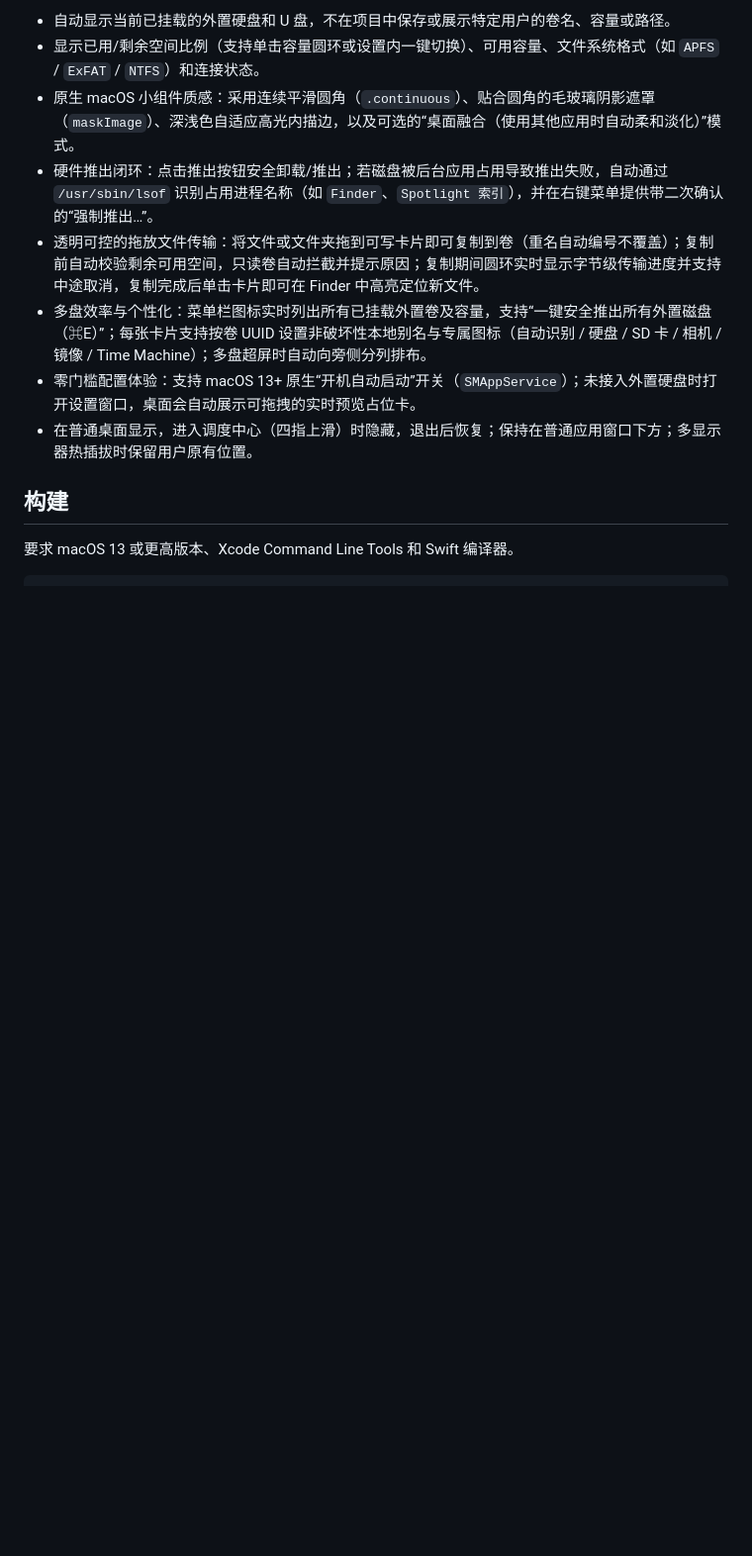
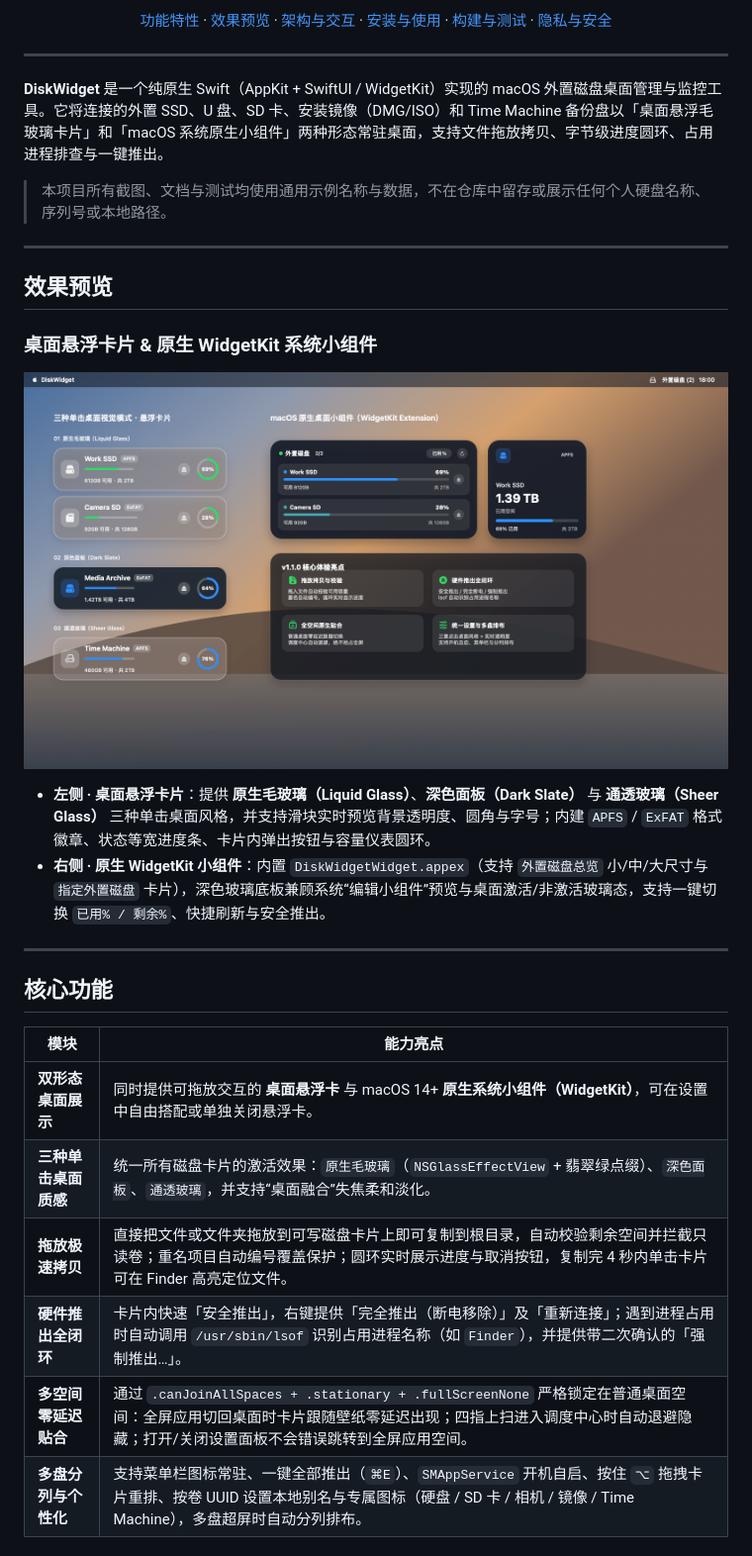
Before and after one commit to adcheun/disk-widget, a Markdown page: README.md, the part around one of its changes. Shown at 99% size. Rendered like a GitHub page; pictures changed too: docs/hero-desktop-showcase.png (added); blank space fills up the shorter version.

Commit message:
Rewrite visual README with v1.1.0 showcases and release guide

```diff
--- a/README.md
+++ b/README.md
@@ -6,13 +13,35 @@
 
-- 自动显示当前已挂载的外置硬盘和 U 盘，不在项目中保存或展示特定用户的卷名、容量或路径。
-- 显示已用/剩余空间比例（支持单击容量圆环或设置内一键切换）、可用容量、文件系统格式（如 `APFS` / `ExFAT` / `NTFS`）和连接状态。
-- 原生 macOS 小组件质感：采用连续平滑圆角（`.continuous`）、贴合圆角的毛玻璃阴影遮罩（`maskImage`）、深浅色自适应高光内描边，以及可选的“桌面融合（使用其他应用时自动柔和淡化）”模式。
-- 硬件推出闭环：点击推出按钮安全卸载/推出；若磁盘被后台应用占用导致推出失败，自动通过 `/usr/sbin/lsof` 识别占用进程名称（如 `Finder`、`Spotlight 索引`），并在右键菜单提供带二次确认的“强制推出…”。
-- 透明可控的拖放文件传输：将文件或文件夹拖到可写卡片即可复制到卷（重名自动编号不覆盖）；复制前自动校验剩余可用空间，只读卷自动拦截并提示原因；复制期间圆环实时显示字节级传输进度并支持中途取消，复制完成后单击卡片即可在 Finder 中高亮定位新文件。
-- 多盘效率与个性化：菜单栏图标实时列出所有已挂载外置卷及容量，支持“一键安全推出所有外置磁盘（⌘E）”；每张卡片支持按卷 UUID 设置非破坏性本地别名与专属图标（自动识别 / 硬盘 / SD 卡 / 相机 / 镜像 / Time Machine）；多盘超屏时自动向旁侧分列排布。
-- 零门槛配置体验：支持 macOS 13+ 原生“开机自动启动”开关（`SMAppService`）；未接入外置硬盘时打开设置窗口，桌面会自动展示可拖拽的实时预览占位卡。
-- 在普通桌面显示，进入调度中心（四指上滑）时隐藏，退出后恢复；保持在普通应用窗口下方；多显示器热插拔时保留用户原有位置。
+[功能特性](#核心功能) · [效果预览](#效果预览) · [架构与交互](#架构与交互) · [安装与使用](#安装与使用) · [构建与测试](#构建与测试) · [隐私与安全](#隐私与安全)
 
-## 构建
+</div>
 
-要求 macOS 13 或更高版本、Xcode Command Line Tools 和 Swift 编译器。
+---
+
+**DiskWidget** 是一个纯原生 Swift（AppKit + SwiftUI / WidgetKit）实现的 macOS 外置磁盘桌面管理与监控工具。它将连接的外置 SSD、U 盘、SD 卡、安装镜像（DMG/ISO）和 Time Machine 备份盘以「桌面悬浮毛玻璃卡片」和「macOS 系统原生小组件」两种形态常驻桌面，支持文件拖放拷贝、字节级进度圆环、占用进程排查与一键推出。
+
+> 本项目所有截图、文档与测试均使用通用示例名称与数据，不在仓库中留存或展示任何个人硬盘名称、序列号或本地路径。
+
+---
+
+## 效果预览
+
+### 桌面悬浮卡片 & 原生 WidgetKit 系统小组件
+
+![DiskWidget 桌面效果总览](docs/hero-desktop-showcase.png)
+
+- **左侧 · 桌面悬浮卡片**：提供 **原生毛玻璃（Liquid Glass）**、**深色面板（Dark Slate）** 与 **通透玻璃（Sheer Glass）** 三种单击桌面风格，并支持滑块实时预览背景透明度、圆角与字号；内建 `APFS` / `ExFAT` 格式徽章、状态等宽进度条、卡片内弹出按钮与容量仪表圆环。
+- **右侧 · 原生 WidgetKit 小组件**：内置 `DiskWidgetWidget.appex`（支持 `外置磁盘总览` 小/中/大尺寸与 `指定外置磁盘` 卡片），深色玻璃底板兼顾系统“编辑小组件”预览与桌面激活/非激活玻璃态，支持一键切换 `已用% / 剩余%`、快捷刷新与安全推出。
+
+---
+
+## 核心功能
+
+| 模块 | 能力亮点 |
+| --- | --- |
+| **双形态桌面展示** | 同时提供可拖放交互的 **桌面悬浮卡** 与 macOS 14+ **原生系统小组件（WidgetKit）**，可在设置中自由搭配或单独关闭悬浮卡。 |
+| **三种单击桌面质感** | 统一所有磁盘卡片的激活效果：`原生毛玻璃`（`NSGlassEffectView` + 翡翠绿点缀）、`深色面板`、`通透玻璃`，并支持“桌面融合”失焦柔和淡化。 |
+| **拖放极速拷贝** | 直接把文件或文件夹拖放到可写磁盘卡片上即可复制到根目录，自动校验剩余空间并拦截只读卷；重名项目自动编号覆盖保护；圆环实时展示进度与取消按钮，复制完 4 秒内单击卡片可在 Finder 高亮定位文件。 |
+| **硬件推出全闭环** | 卡片内快速「安全推出」，右键提供「完全推出（断电移除）」及「重新连接」；遇到进程占用时自动调用 `/usr/sbin/lsof` 识别占用进程名称（如 `Finder`），并提供带二次确认的「强制推出…」。 |
+| **多空间零延迟贴合** | 通过 `.canJoinAllSpaces + .stationary + .fullScreenNone` 严格锁定在普通桌面空间：全屏应用切回桌面时卡片跟随壁纸零延迟出现；四指上扫进入调度中心时自动退避隐藏；打开/关闭设置面板不会错误跳转到全屏应用空间。 |
+| **多盘分列与个性化** | 支持菜单栏图标常驻、一键全部推出（`⌘E`）、`SMAppService` 开机自启、按住 `⌥` 拖拽卡片重排、按卷 UUID 设置本地别名与专属图标（硬盘 / SD 卡 / 相机 / 镜像 / Time Machine），多盘超屏时自动分列排布。 |
+
```
Also changed, not shown: other parts of README.md (+103 -50 lines), docs/settings-showcase.png (added), 3 other files.
